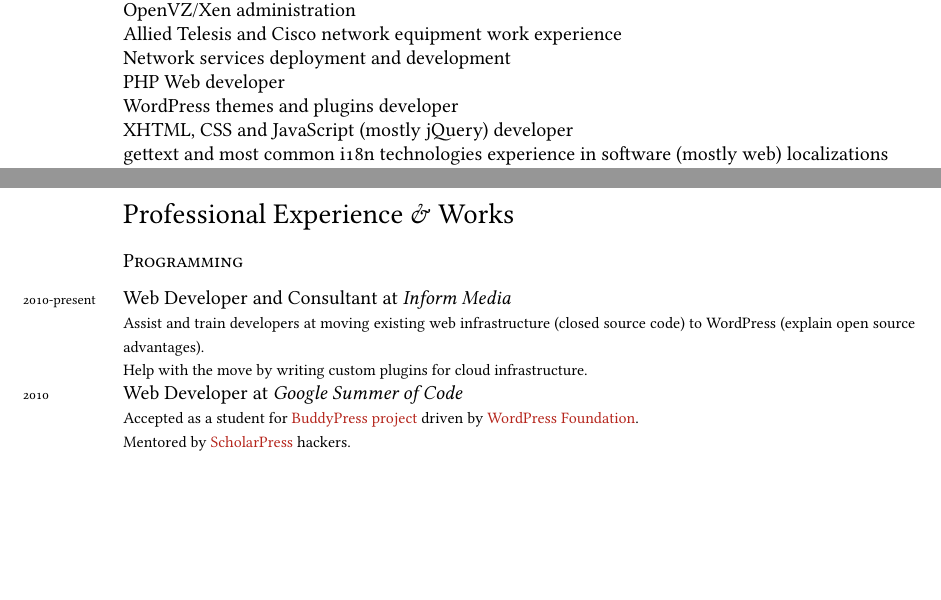
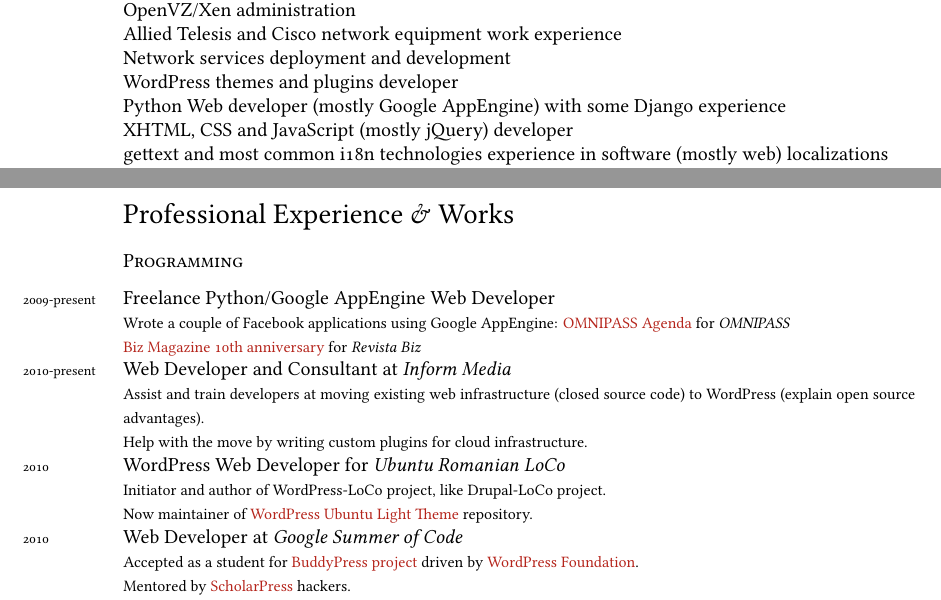
Before and after one commit to stas/stas.github.com, a LaTeX CV (cv-stas.en.tex): two parts of pages 1 and 2 of 3, joined at a grey line, cut so that both start at the same text, the shorter picture padded with empty space. Compiled offline with XeLaTeX.

Commit message:
Updated info

```diff
--- a/cv-stas.en.tex
+++ b/cv-stas.en.tex
@@ -87,8 +87,8 @@
 OpenVZ/Xen administration\\
 Allied Telesis and Cisco network equipment work experience\\
 Network services deployment and development\\
-PHP Web developer\\
 WordPress themes and plugins developer\\
+Python Web developer (mostly Google AppEngine) with some Django experience\\
 XHTML, CSS and JavaScript (mostly jQuery) developer\\
 gettext and most common i18n technologies experience in software (mostly web) localizations\\
 Debian packaging (most common, backports and bugfixes)\\
@@ -113,11 +113,26 @@
 
 \subsection*{Programming}
 \noindent
+\years{2009-present}Freelance Python/Google AppEngine Web Developer
+\begin{footnotesize}
+\\
+Wrote a couple of Facebook applications using Google AppEngine:
+\href{http://apps.facebook.com/omnipass/}{OMNIPASS Agenda} for \emph{OMNIPASS}\\
+\href{http://apps.facebook.com/biz-quiz/}{Biz Magazine 10th anniversary} for \emph{Revista Biz}
+\end{footnotesize}
+
 \years{2010-present}Web Developer and Consultant at \emph{Inform Media}
 \begin{footnotesize}
 \\
 Assist and train developers at moving existing web infrastructure (closed source code) to WordPress (explain open source advantages).\\
 Help with the move by writing custom plugins for cloud infrastructure.
+\end{footnotesize}
+
+\years{2010}WordPress Web Developer for \emph{Ubuntu Romanian LoCo}
+\begin{footnotesize}
+\\
+Initiator and author of WordPress-LoCo project, like Drupal-LoCo project.\\
+Now maintainer of \href{https://launchpad.net/ubuntu-website}{WordPress Ubuntu Light Theme} repository.
 \end{footnotesize}
 
 \years{2010}Web Developer at \emph{Google Summer of Code}
```
Also changed, not shown: cv-stas.en.tex (2 more changed lines).
